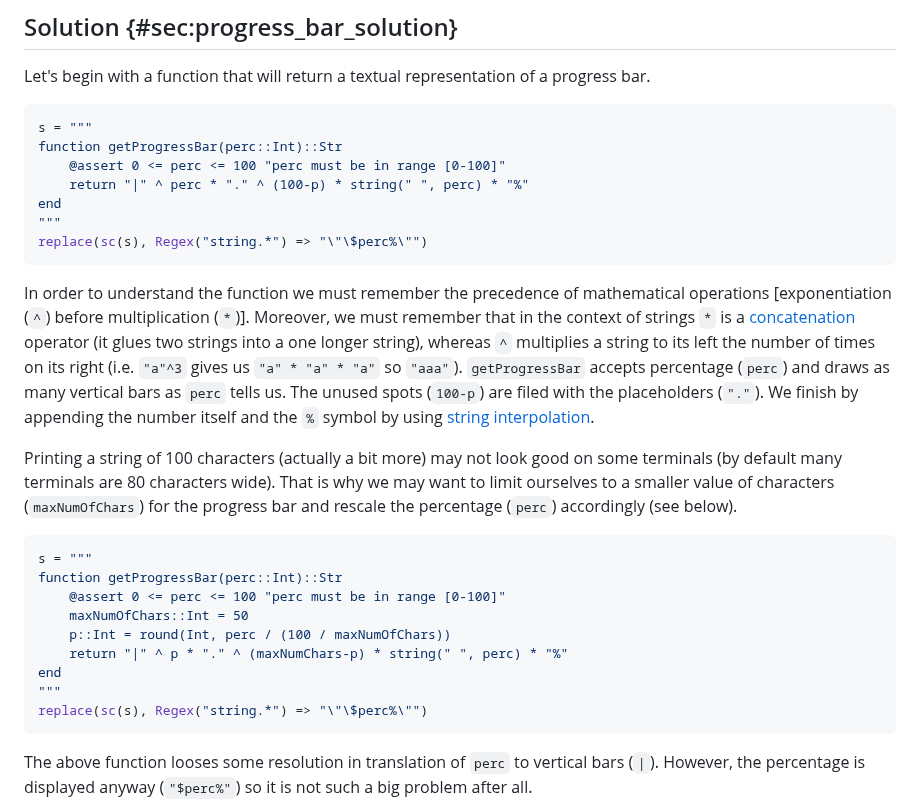
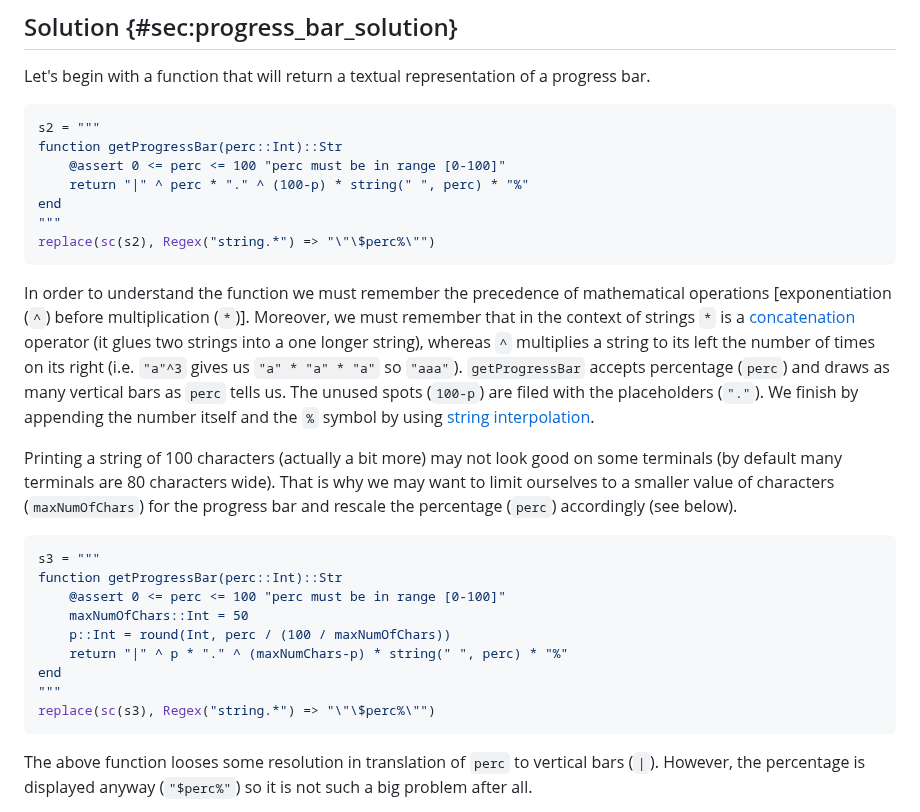
Before and after one commit to b-lukaszuk/BS_wJ_eng, a Markdown page: contents/progress_bar.md, the part around the change. Rendered like a GitHub page.

Commit message:
cosmetic changes

````diff
--- a/contents/progress_bar.md
+++ b/contents/progress_bar.md
@@ -34,13 +34,13 @@ Let's begin with a function that will return a textual representation of a
 progress bar.
 
 ```jl
-s = """
+s2 = """
 function getProgressBar(perc::Int)::Str
     @assert 0 <= perc <= 100 "perc must be in range [0-100]"
     return "|" ^ perc * "." ^ (100-p) * string(" ", perc) * "%"
 end
 """
-replace(sc(s), Regex("string.*") => "\"\$perc%\"")
+replace(sc(s2), Regex("string.*") => "\"\$perc%\"")
 ```
 
 In order to understand the function we must remember the precedence of
@@ -62,7 +62,7 @@ we may want to limit ourselves to a smaller value of characters
 accordingly (see below).
 
 ```jl
-s = """
+s3 = """
 function getProgressBar(perc::Int)::Str
     @assert 0 <= perc <= 100 "perc must be in range [0-100]"
     maxNumOfChars::Int = 50
@@ -70,7 +70,7 @@ function getProgressBar(perc::Int)::Str
     return "|" ^ p * "." ^ (maxNumChars-p) * string(" ", perc) * "%"
 end
 """
-replace(sc(s), Regex("string.*") => "\"\$perc%\"")
+replace(sc(s3), Regex("string.*") => "\"\$perc%\"")
 ```
 
 The above function looses some resolution in translation of `perc` to vertical
````
Also changed, not shown: contents/caesar.md (+1 -1 lines).
